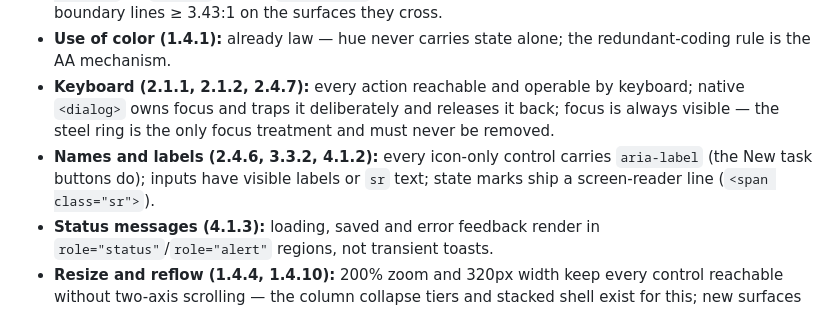
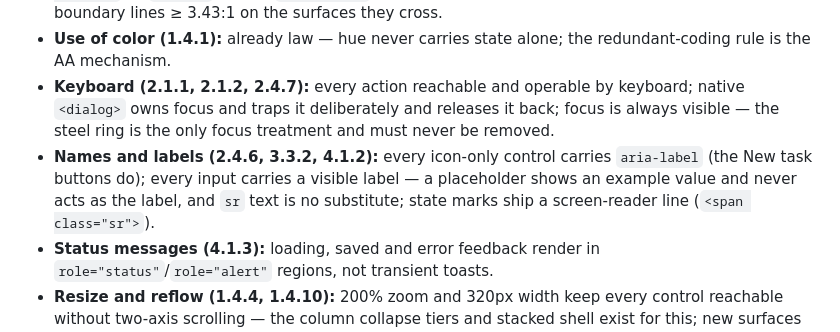
Before and after one commit to ottr-ai/ottr, a Markdown page: DESIGN.md, the part around the change. GitHub-like rendering.

```diff
--- a/DESIGN.md
+++ b/DESIGN.md
@@ -214,7 +214,7 @@ The board targets **WCAG 2.1 AA**, enforced through the design system itself, th
 - **Contrast (1.4.3, 1.4.11):** body text ≥ 4.5:1, text ≥ 24px (or 19px bold) ≥ 3:1, and non-text boundaries — lines, focus rings, indicator fills against their track — ≥ 3:1. The committed pairs hold this: `--text`/`--text-strong` on field, panel and card; `--dim` only at ≥ 4.5:1 on its surface; steel focus rings on every surface they cross. The light pairs hold it too: `--on-crit` on `--crit` 5.37:1, `--on-alarm` on `--alarm` 5.10:1, `--crit-text` on light surfaces ≥ 5.27:1, and the crit and amber boundary lines ≥ 3.43:1 on the surfaces they cross.
 - **Use of color (1.4.1):** already law — hue never carries state alone; the redundant-coding rule is the AA mechanism.
 - **Keyboard (2.1.1, 2.1.2, 2.4.7):** every action reachable and operable by keyboard; native `<dialog>` owns focus and traps it deliberately and releases it back; focus is always visible — the steel ring is the only focus treatment and must never be removed.
-- **Names and labels (2.4.6, 3.3.2, 4.1.2):** every icon-only control carries `aria-label` (the New task buttons do); inputs have visible labels or `sr` text; state marks ship a screen-reader line (`<span class="sr">`).
+- **Names and labels (2.4.6, 3.3.2, 4.1.2):** every icon-only control carries `aria-label` (the New task buttons do); every input carries a visible label — a placeholder shows an example value and never acts as the label, and `sr` text is no substitute; state marks ship a screen-reader line (`<span class="sr">`).
 - **Status messages (4.1.3):** loading, saved and error feedback render in `role="status"`/`role="alert"` regions, not transient toasts.
 - **Resize and reflow (1.4.4, 1.4.10):** 200% zoom and 320px width keep every control reachable without two-axis scrolling — the column collapse tiers and stacked shell exist for this; new surfaces must name their breakpoints.
 - **Motion and input (2.3.1, 2.5.1):** all motion honors `prefers-reduced-motion` (already tiered); any drag-only interaction (queued card reorder) ships a pointer-free alternative.
```
Also changed, not shown: .github/assets/screenshot.png, 2 other files.
